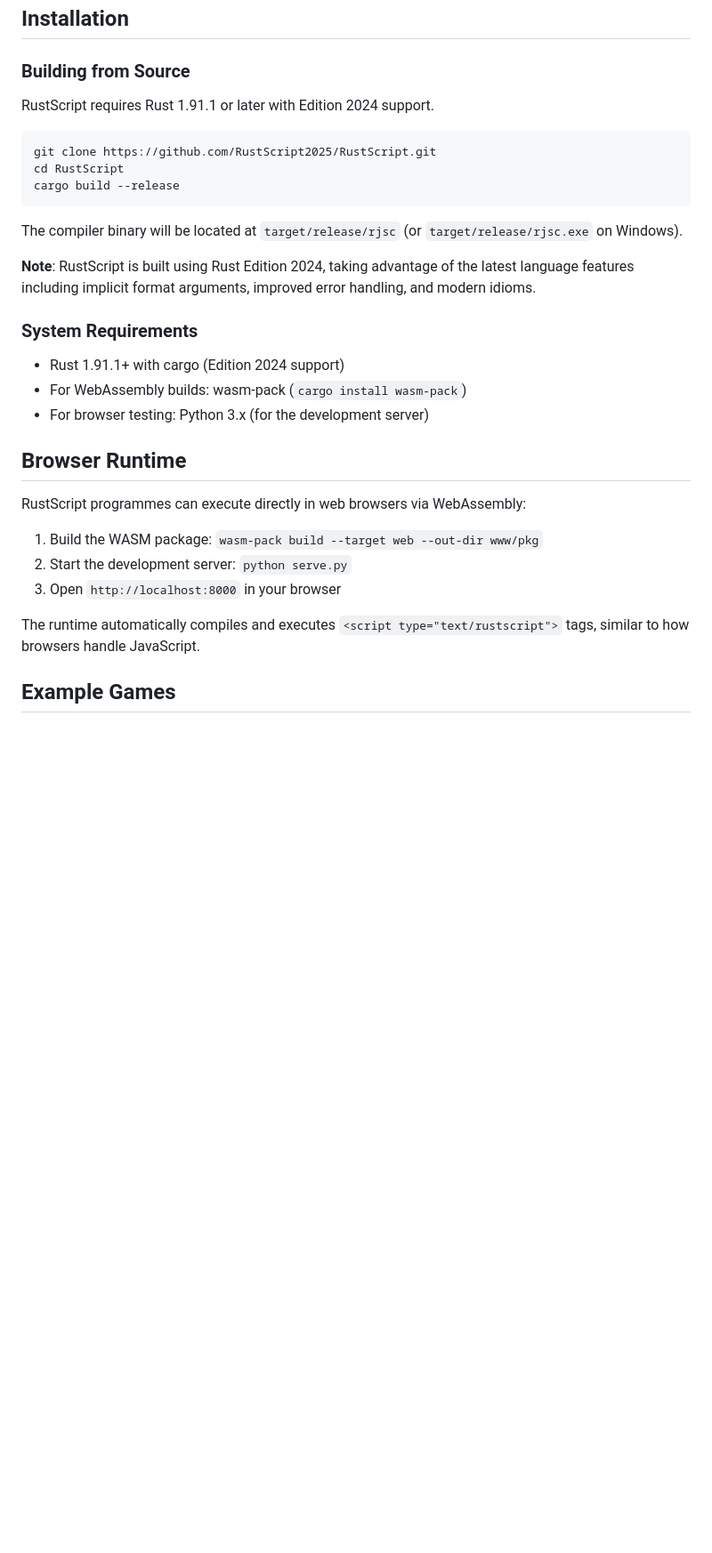
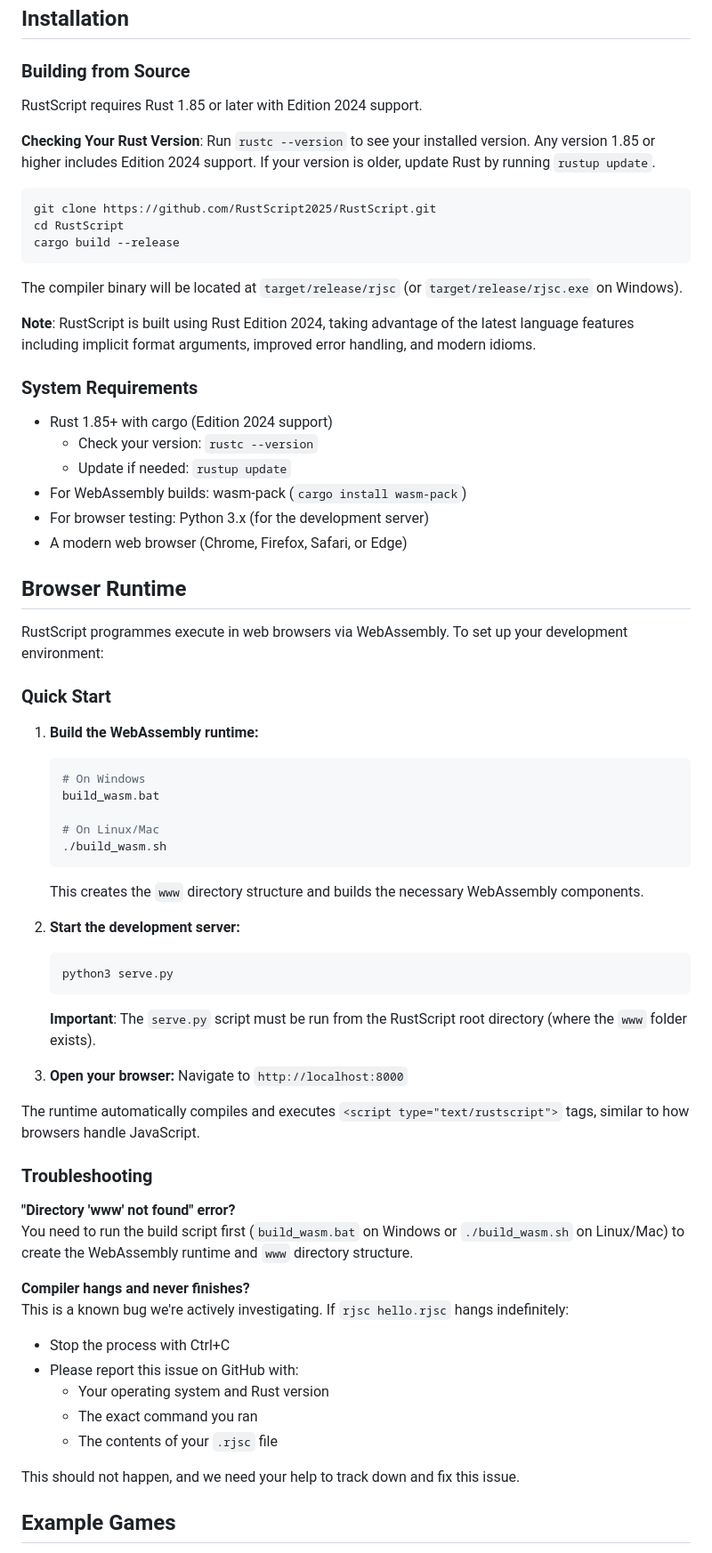
Before and after one commit to RustScript2025/RustScript, a Markdown page: README.md, the part around one of its changes. Shown at 89% size. Rendered like a GitHub page; blank space fills up the shorter version.

````diff
--- a/README.md
+++ b/README.md
@@ -48,7 +50,9 @@ RustScript addresses a fundamental tension in modern software development: the t
 
 ### Building from Source
 
-RustScript requires Rust 1.91.1 or later with Edition 2024 support.
+RustScript requires Rust 1.85 or later with Edition 2024 support.
+
+**Checking Your Rust Version**: Run `rustc --version` to see your installed version. Any version 1.85 or higher includes Edition 2024 support. If your version is older, update Rust by running `rustup update`.
 
 ```bash
 git clone https://github.com/RustScript2025/RustScript.git
@@ -62,19 +66,56 @@ The compiler binary will be located at `target/release/rjsc` (or `target/release
 
 ### System Requirements
 
-- Rust 1.91.1+ with cargo (Edition 2024 support)
+- Rust 1.85+ with cargo (Edition 2024 support)
+  - Check your version: `rustc --version`
+  - Update if needed: `rustup update`
 - For WebAssembly builds: wasm-pack (`cargo install wasm-pack`)
 - For browser testing: Python 3.x (for the development server)
+- A modern web browser (Chrome, Firefox, Safari, or Edge)
 
 ## Browser Runtime
 
-RustScript programmes can execute directly in web browsers via WebAssembly:
+RustScript programmes execute in web browsers via WebAssembly. To set up your development environment:
 
-1. Build the WASM package: `wasm-pack build --target web --out-dir www/pkg`
-2. Start the development server: `python serve.py`
-3. Open `http://localhost:8000` in your browser
+### Quick Start
+
+1. **Build the WebAssembly runtime:**
+   ```bash
+   # On Windows
+   build_wasm.bat
+
+   # On Linux/Mac
+   ./build_wasm.sh
+   ```
+
+   This creates the `www` directory structure and builds the necessary WebAssembly components.
+
+2. **Start the development server:**
+   ```bash
+   python3 serve.py
+   ```
+
+   **Important**: The `serve.py` script must be run from the RustScript root directory (where the `www` folder exists).
+
+3. **Open your browser:**
+   Navigate to `http://localhost:8000`
 
 The runtime automatically compiles and executes `<script type="text/rustscript">` tags, similar to how browsers handle JavaScript.
+
+### Troubleshooting
+
+**"Directory 'www' not found" error?**
+You need to run the build script first (`build_wasm.bat` on Windows or `./build_wasm.sh` on Linux/Mac) to create the WebAssembly runtime and `www` directory structure.
+
+**Compiler hangs and never finishes?**
+This is a known bug we're actively investigating. If `rjsc hello.rjsc` hangs indefinitely:
+- Stop the process with Ctrl+C
+- Please report this issue on GitHub with:
+  - Your operating system and Rust version
+  - The exact command you ran
+  - The contents of your `.rjsc` file
+
+This should not happen, and we need your help to track down and fix this issue.
 
 ## Example Games
 
````
Also changed, not shown: other parts of README.md (+65 -4 lines).
